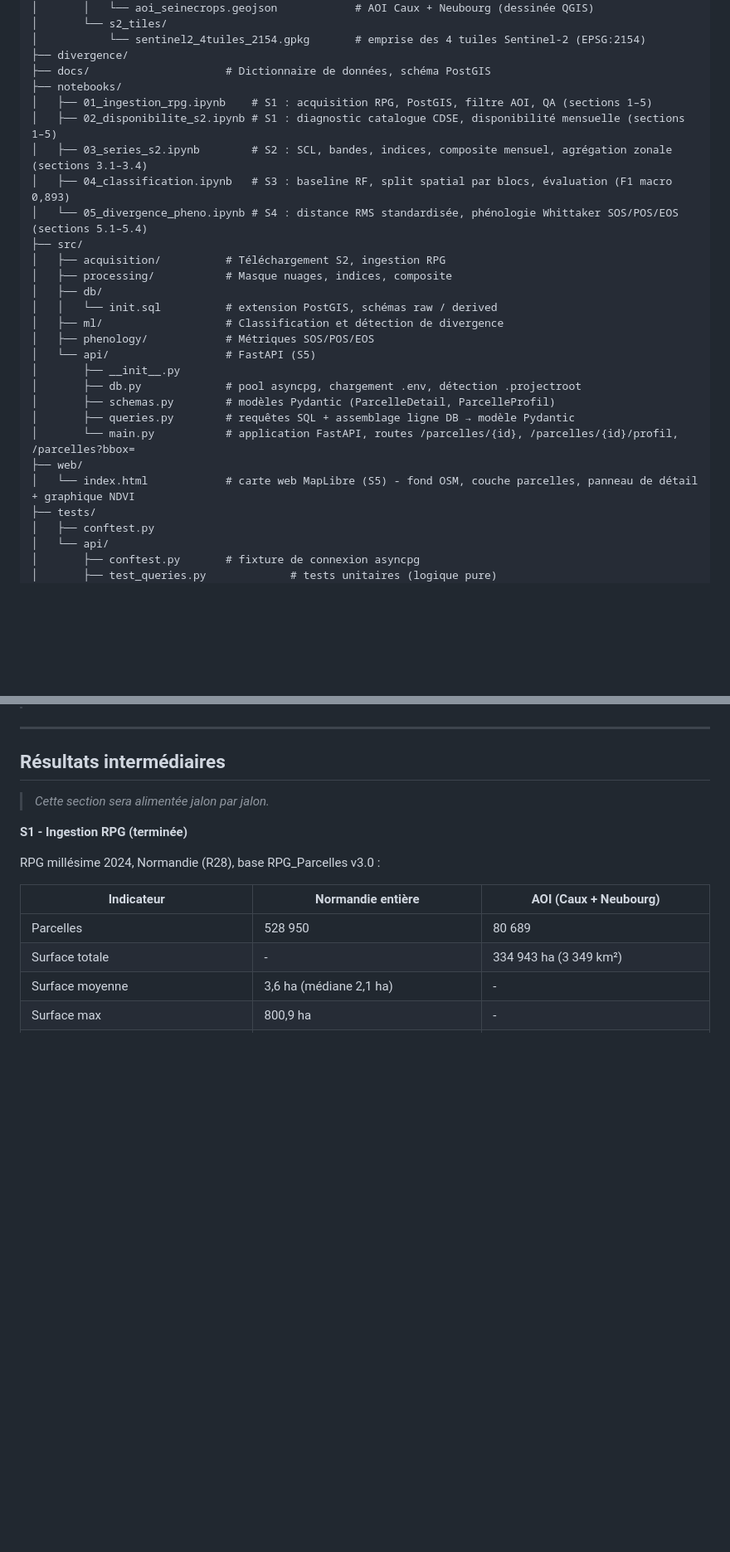
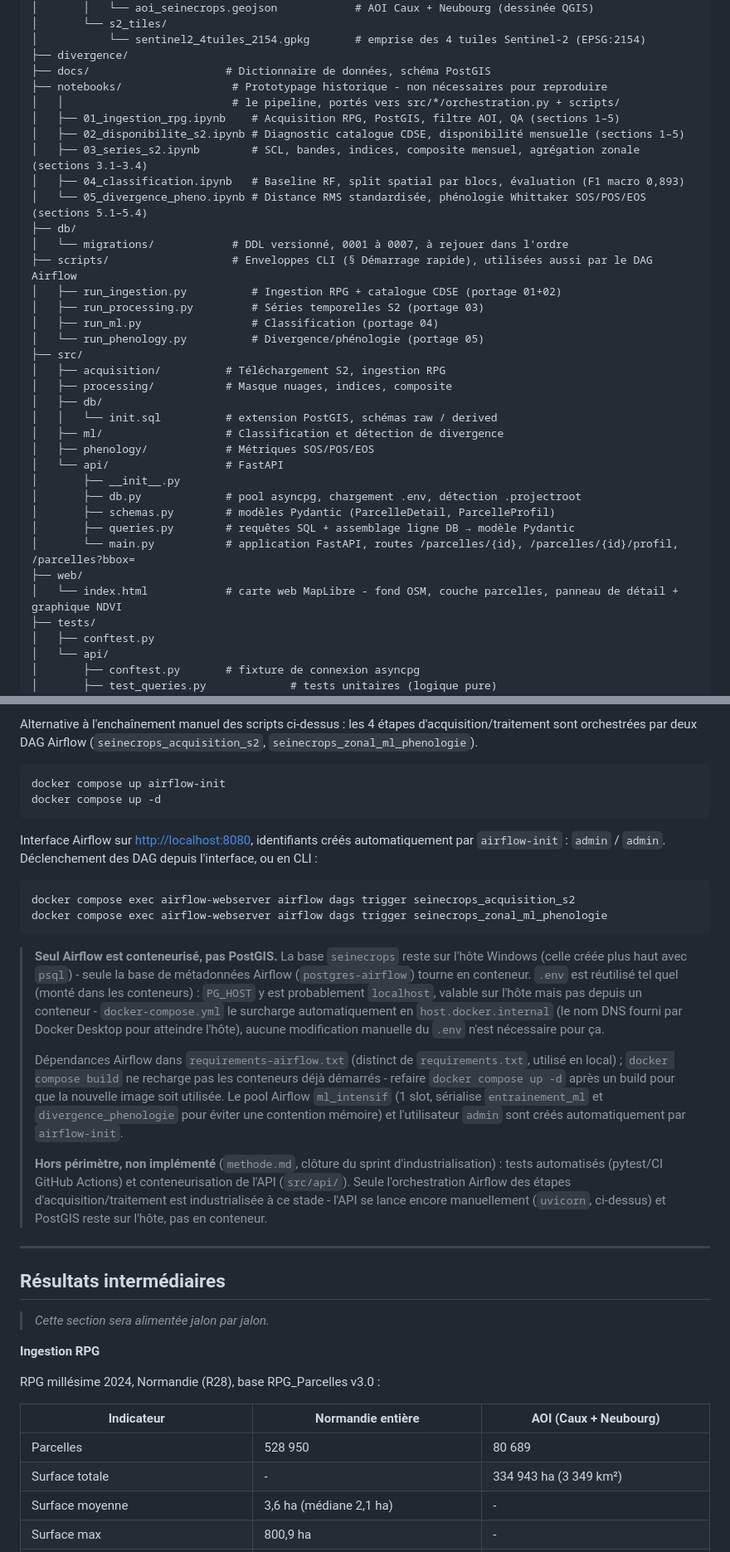
Before and after one commit to dominique-rigault/SeineCrops, a Markdown page: README.md, 2 parts joined by grey strips. Shown at 83% size. Rendered like a GitHub page; blank space fills up the shorter version.

````diff
--- a/README.md
+++ b/README.md
@@ -139,12 +123,20 @@ SeineCrops/
 │           └── sentinel2_4tuiles_2154.gpkg       # emprise des 4 tuiles Sentinel-2 (EPSG:2154)
 ├── divergence/
 ├── docs/                     # Dictionnaire de données, schéma PostGIS
-├── notebooks/
-│   ├── 01_ingestion_rpg.ipynb    # S1 : acquisition RPG, PostGIS, filtre AOI, QA (sections 1–5)
-│   ├── 02_disponibilite_s2.ipynb # S1 : diagnostic catalogue CDSE, disponibilité mensuelle (sections 1–5)
-│   ├── 03_series_s2.ipynb        # S2 : SCL, bandes, indices, composite mensuel, agrégation zonale (sections 3.1–3.4)
-│   ├── 04_classification.ipynb   # S3 : baseline RF, split spatial par blocs, évaluation (F1 macro 0,893)
-│   └── 05_divergence_pheno.ipynb # S4 : distance RMS standardisée, phénologie Whittaker SOS/POS/EOS (sections 5.1–5.4)
+├── notebooks/                 # Prototypage historique - non nécessaires pour reproduire
+│   │                          # le pipeline, portés vers src/*/orchestration.py + scripts/
+│   ├── 01_ingestion_rpg.ipynb    # Acquisition RPG, PostGIS, filtre AOI, QA (sections 1–5)
+│   ├── 02_disponibilite_s2.ipynb # Diagnostic catalogue CDSE, disponibilité mensuelle (sections 1–5)
+│   ├── 03_series_s2.ipynb        # SCL, bandes, indices, composite mensuel, agrégation zonale (sections 3.1–3.4)
+│   ├── 04_classification.ipynb   # Baseline RF, split spatial par blocs, évaluation (F1 macro 0,893)
+│   └── 05_divergence_pheno.ipynb # Distance RMS standardisée, phénologie Whittaker SOS/POS/EOS (sections 5.1–5.4)
+├── db/
+│   └── migrations/            # DDL versionné, 0001 à 0007, à rejouer dans l'ordre
+├── scripts/                   # Enveloppes CLI (§ Démarrage rapide), utilisées aussi par le DAG Airflow
+│   ├── run_ingestion.py          # Ingestion RPG + catalogue CDSE (portage 01+02)
+│   ├── run_processing.py         # Séries temporelles S2 (portage 03)
+│   ├── run_ml.py                 # Classification (portage 04)
+│   └── run_phenology.py          # Divergence/phénologie (portage 05)
 ├── src/
 │   ├── acquisition/          # Téléchargement S2, ingestion RPG
 │   ├── processing/           # Masque nuages, indices, composite
@@ -152,14 +144,14 @@ SeineCrops/
 │   │   └── init.sql          # extension PostGIS, schémas raw / derived
 │   ├── ml/                   # Classification et détection de divergence
 │   ├── phenology/            # Métriques SOS/POS/EOS
-│   └── api/                  # FastAPI (S5)
+│   └── api/                  # FastAPI
 │       ├── __init__.py
 │       ├── db.py             # pool asyncpg, chargement .env, détection .projectroot
 │       ├── schemas.py        # modèles Pydantic (ParcelleDetail, ParcelleProfil)
 │       ├── queries.py        # requêtes SQL + assemblage ligne DB → modèle Pydantic
 │       └── main.py           # application FastAPI, routes /parcelles/{id}, /parcelles/{id}/profil, /parcelles?bbox=
 ├── web/
-│   └── index.html            # carte web MapLibre (S5) - fond OSM, couche parcelles, panneau de détail + graphique NDVI
+│   └── index.html            # carte web MapLibre - fond OSM, couche parcelles, panneau de détail + graphique NDVI
 ├── tests/
 │   ├── conftest.py
 │   └── api/
@@ -296,3 +352,45 @@ jupyter notebook notebooks/03_series_s2.ipynb
+Alternative à l'enchaînement manuel des scripts ci-dessus : les 4 étapes
+d'acquisition/traitement sont orchestrées par deux DAG Airflow
+(`seinecrops_acquisition_s2`, `seinecrops_zonal_ml_phenologie`).
+
+```bash
+docker compose up airflow-init
+docker compose up -d
+```
+
+Interface Airflow sur [http://localhost:8080](http://localhost:8080),
+identifiants créés automatiquement par `airflow-init` : `admin` / `admin`.
+Déclenchement des DAG depuis l'interface, ou en CLI :
+
+```bash
+docker compose exec airflow-webserver airflow dags trigger seinecrops_acquisition_s2
+docker compose exec airflow-webserver airflow dags trigger seinecrops_zonal_ml_phenologie
+```
+
+> **Seul Airflow est conteneurisé, pas PostGIS.** La base `seinecrops`
+> reste sur l'hôte Windows (celle créée plus haut avec `psql`) - seule la
+> base de métadonnées Airflow (`postgres-airflow`) tourne en conteneur.
+> `.env` est réutilisé tel quel (monté dans les conteneurs) : `PG_HOST`
+> y est probablement `localhost`, valable sur l'hôte mais pas depuis un
+> conteneur - `docker-compose.yml` le surcharge automatiquement en
+> `host.docker.internal` (le nom DNS fourni par Docker Desktop pour
+> atteindre l'hôte), aucune modification manuelle du `.env` n'est
+> nécessaire pour ça.
+>
+> Dépendances Airflow dans `requirements-airflow.txt` (distinct de
+> `requirements.txt`, utilisé en local) ; `docker compose build` ne
+> recharge pas les conteneurs déjà démarrés - refaire `docker compose up -d`
+> après un build pour que la nouvelle image soit utilisée. Le pool Airflow
+> `ml_intensif` (1 slot, sérialise `entrainement_ml` et
+> `divergence_phenologie` pour éviter une contention mémoire) et
+> l'utilisateur `admin` sont créés automatiquement par `airflow-init`.
+>
+> **Hors périmètre, non implémenté** (`methode.md`, clôture du sprint
+> d'industrialisation) : tests automatisés (pytest/CI GitHub Actions) et
+> conteneurisation de l'API (`src/api/`). Seule l'orchestration Airflow
+> des étapes d'acquisition/traitement est industrialisée à ce stade -
+> l'API se lance encore manuellement (`uvicorn`, ci-dessus) et PostGIS
+> reste sur l'hôte, pas en conteneur.
 
 ---
 
@@ -300,7 +398,7 @@ jupyter notebook notebooks/03_series_s2.ipynb
 
 > *Cette section sera alimentée jalon par jalon.*
 
-**S1 - Ingestion RPG (terminée)**
+**Ingestion RPG**
 
 RPG millésime 2024, Normandie (R28), base RPG\_Parcelles v3.0 :
 
````
Also changed, not shown: other parts of README.md (+111 -63 lines).
